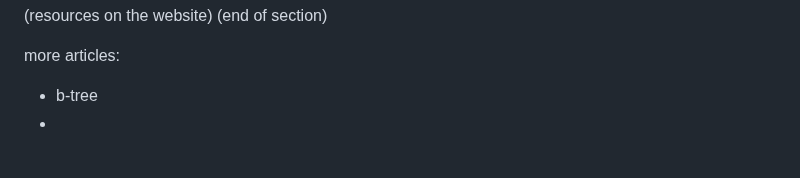
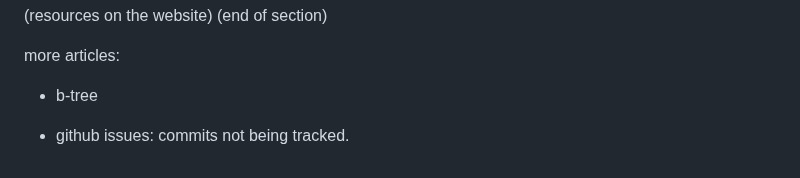
Before and after one commit to ashlink11/study-notes, a Markdown page: ml-compiler-architecture-notes.md, the part around the change. Rendered like a GitHub page; blank space fills up the shorter version.

Commit message:
testing gh commit tracking

```diff
--- a/ml-compiler-architecture-notes.md
+++ b/ml-compiler-architecture-notes.md
@@ -139,4 +139,7 @@ computer science
 
 more articles:
 - b-tree
--
+
+
+
+- github issues: commits not being tracked.
```
